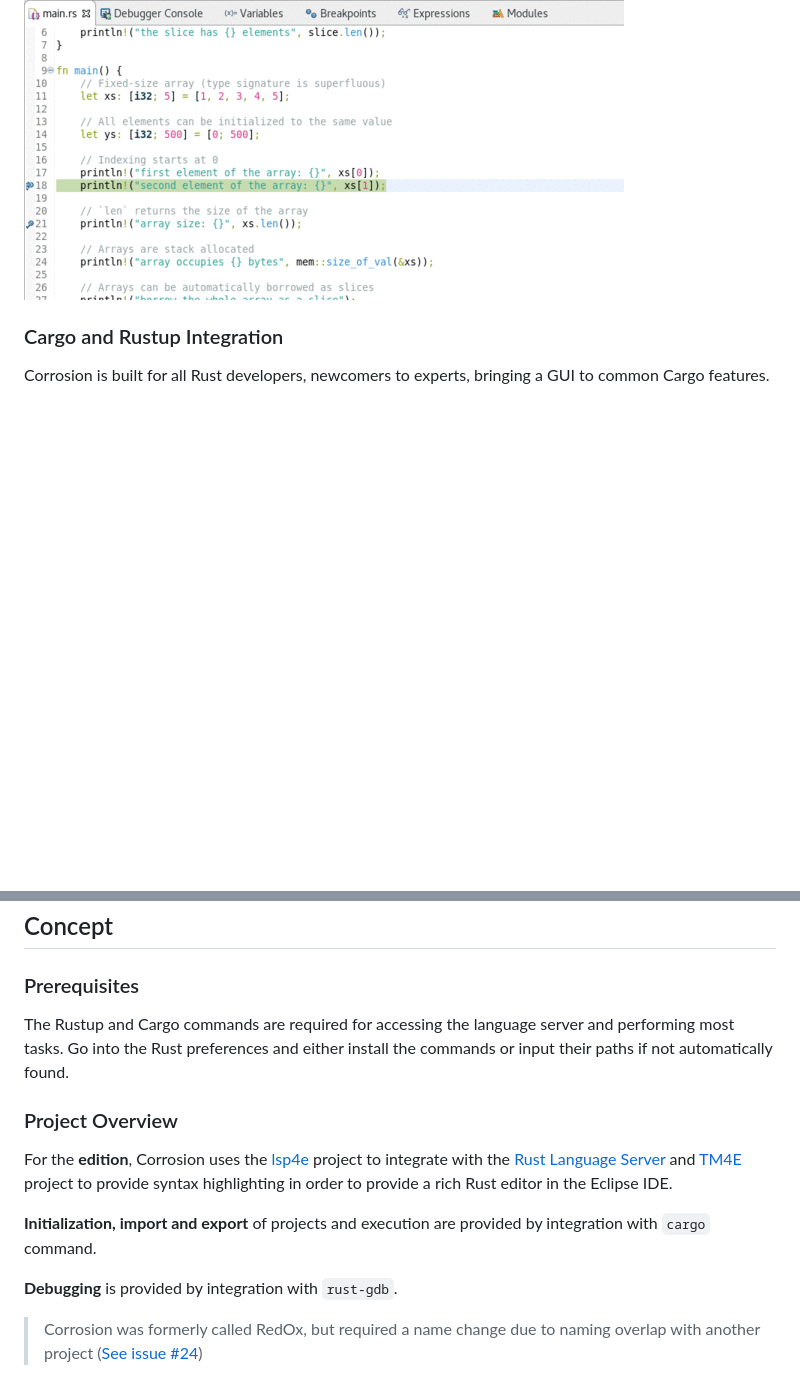
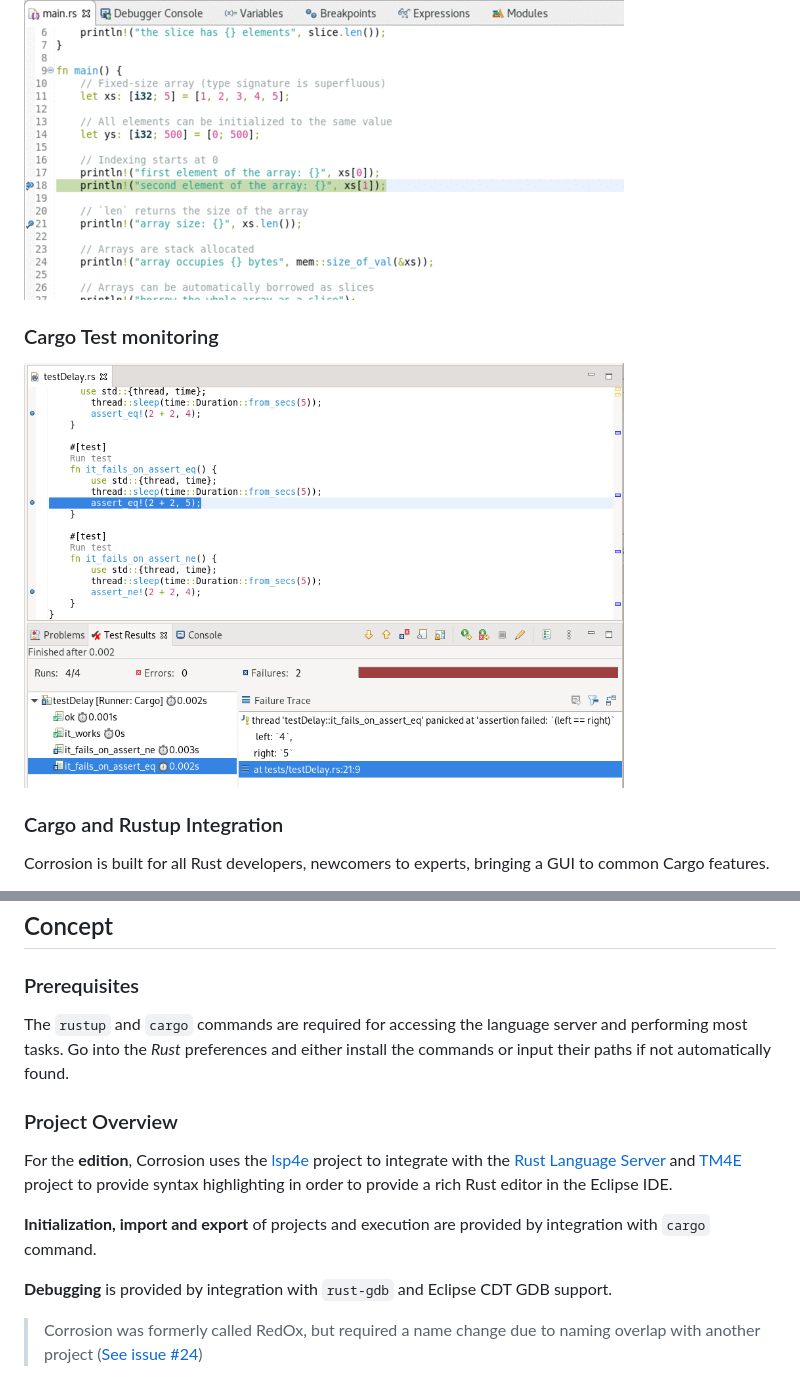
Before and after one commit to eclipse-corrosion/corrosion, a Markdown page: README.md, 2 parts joined by grey strips. Drawn GitHub-style; pictures changed too: images/testReports.png (added); blank space fills up the shorter version.

Commit message:
README/CHANGELOG update
Signed-off-by: Mickael Istria <mistria@redhat.com>

```diff
--- a/README.md
+++ b/README.md
@@ -53,6 +53,10 @@ Using the rust-gdb, Corrosion enables users to debug their Rust programs with in
 
 ![Debug features](images/debug-features.gif)
 
+### Cargo Test monitoring
+
+<img alt="logo" src="./images/testReports.png" width="600px"/>
+
 ### Cargo and Rustup Integration
 Corrosion is built for all Rust developers, newcomers to experts, bringing a GUI to common Cargo features.
  - New Project Wizard
@@ -85,14 +92,14 @@ Refer to our [Contributing Guide](CONTRIBUTING.md) for more instructions.
 
 ### Prerequisites
 
-The Rustup and Cargo commands are required for accessing the language server and performing most tasks. Go into the Rust preferences and either install the commands or input their paths if not automatically found.
+The `rustup` and `cargo` commands are required for accessing the language server and performing most tasks. Go into the _Rust_ preferences and either install the commands or input their paths if not automatically found.
 
 ### Project Overview
 For the **edition**, Corrosion uses the [lsp4e](https://projects.eclipse.org/projects/technology.lsp4e) project to integrate with the [Rust Language Server](https://github.com/rust-lang-nursery/rls) and [TM4E](https://projects.eclipse.org/projects/technology.tm4e) project to provide syntax highlighting in order to provide a rich Rust editor in the Eclipse IDE.
 
 **Initialization, import and export** of projects and execution are provided by integration with `cargo` command.
 
-**Debugging** is provided by integration with `rust-gdb`.
+**Debugging** is provided by integration with `rust-gdb` and Eclipse CDT GDB support.
 
  > Corrosion was formerly called RedOx, but required a name change due to naming overlap with another project ([See issue #24](https://github.com/eclipse/corrosion/issues/24))
 
```
Also changed, not shown: other parts of README.md (+3 -0 lines), RELEASE_NOTES.md (+22 -1 lines).
